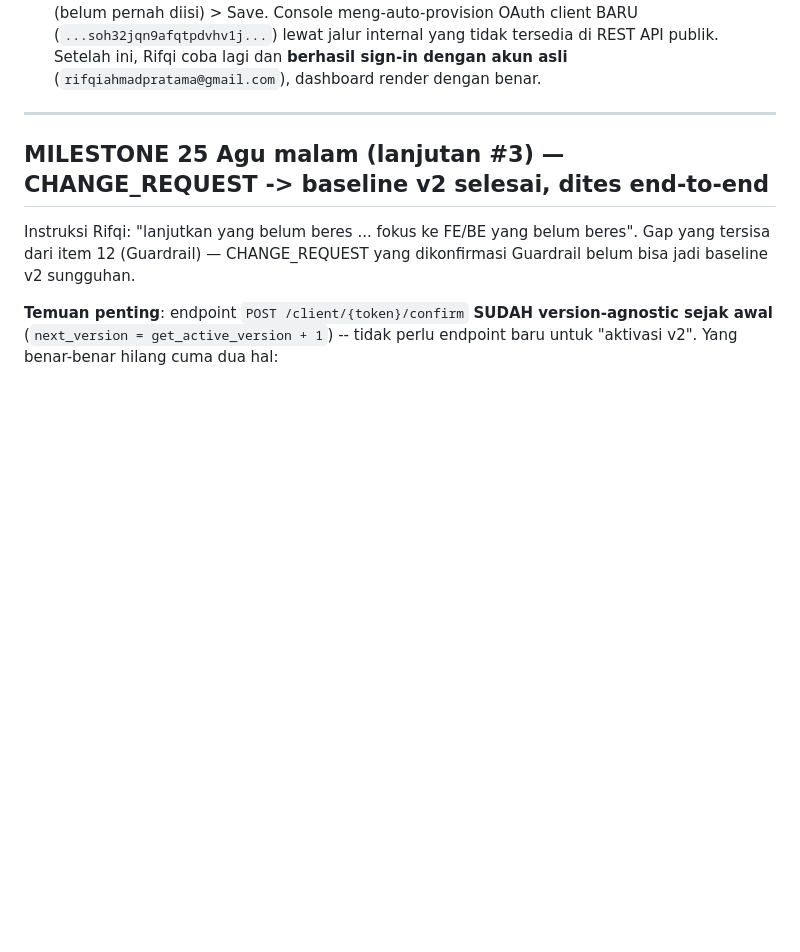
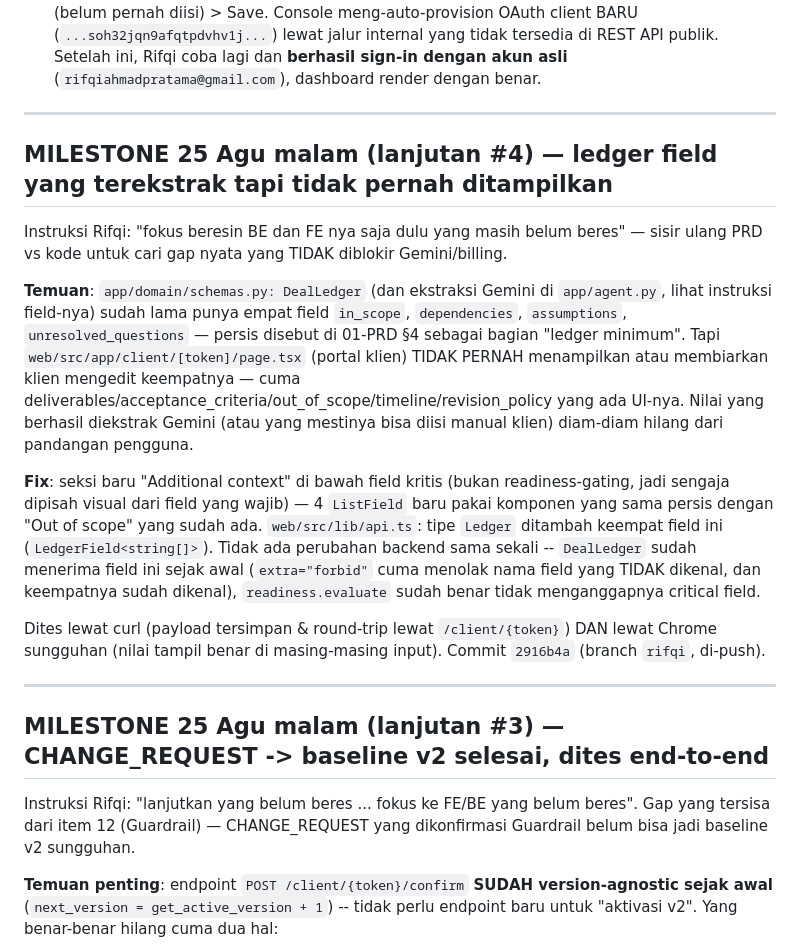
Before and after one commit to irham3/delividence, a Markdown page: CATATAN-LANJUTAN.md, the part around the change. Drawn GitHub-style; blank space fills up the shorter version.

Commit message:
docs: catat milestone field ledger tambahan di portal klien

```diff
--- a/CATATAN-LANJUTAN.md
+++ b/CATATAN-LANJUTAN.md
@@ -219,6 +219,37 @@ lewat console manual:**
   lewat jalur internal yang tidak tersedia di REST API publik. Setelah
   ini, Rifqi coba lagi dan **berhasil sign-in dengan akun asli**
   (`rifqiahmadpratama@gmail.com`), dashboard render dengan benar.
+
+---
+
+## MILESTONE 25 Agu malam (lanjutan #4) — ledger field yang terekstrak tapi tidak pernah ditampilkan
+
+Instruksi Rifqi: "fokus beresin BE dan FE nya saja dulu yang masih belum
+beres" — sisir ulang PRD vs kode untuk cari gap nyata yang TIDAK diblokir
+Gemini/billing.
+
+**Temuan**: `app/domain/schemas.py: DealLedger` (dan ekstraksi Gemini di
+`app/agent.py`, lihat instruksi field-nya) sudah lama punya empat field
+`in_scope`, `dependencies`, `assumptions`, `unresolved_questions` — persis
+disebut di 01-PRD §4 sebagai bagian "ledger minimum". Tapi
+`web/src/app/client/[token]/page.tsx` (portal klien) TIDAK PERNAH
+menampilkan atau membiarkan klien mengedit keempatnya — cuma
+deliverables/acceptance_criteria/out_of_scope/timeline/revision_policy
+yang ada UI-nya. Nilai yang berhasil diekstrak Gemini (atau yang mestinya
+bisa diisi manual klien) diam-diam hilang dari pandangan pengguna.
+
+**Fix**: seksi baru "Additional context" di bawah field kritis (bukan
+readiness-gating, jadi sengaja dipisah visual dari field yang wajib) —
+4 `ListField` baru pakai komponen yang sama persis dengan "Out of scope"
+yang sudah ada. `web/src/lib/api.ts`: tipe `Ledger` ditambah keempat field
+ini (`LedgerField<string[]>`). Tidak ada perubahan backend sama sekali --
+`DealLedger` sudah menerima field ini sejak awal (`extra="forbid"` cuma
+menolak nama field yang TIDAK dikenal, dan keempatnya sudah dikenal),
+`readiness.evaluate` sudah benar tidak menganggapnya critical field.
+
+Dites lewat curl (payload tersimpan & round-trip lewat `/client/{token}`)
+DAN lewat Chrome sungguhan (nilai tampil benar di masing-masing input).
+Commit `2916b4a` (branch `rifqi`, di-push).
 
 ---
 
```
